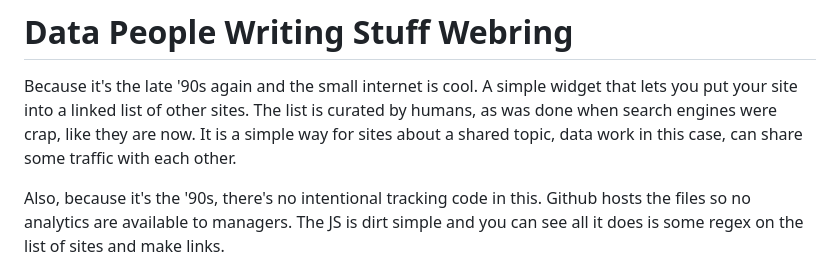
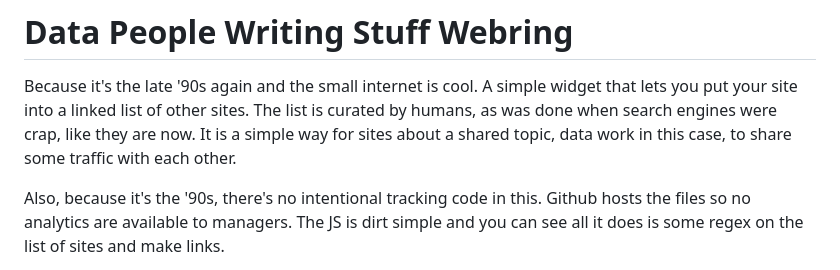
Before and after one commit to randyau/datawebring, a Markdown page: README.md, the part around the change. GitHub-like rendering.

```diff
--- a/README.md
+++ b/README.md
@@ -3,7 +3,7 @@
 Because it's the late '90s again and the small internet is cool.
 A simple widget that lets you put your site into a linked list of other sites.
 The list is curated by humans, as was done when search engines were crap, like they are now.
-It is a simple way for sites about a shared topic, data work in this case, can share some traffic with each other.
+It is a simple way for sites about a shared topic, data work in this case, to share some traffic with each other.
 
 Also, because it's the '90s, there's no intentional tracking code in this.
 Github hosts the files so no analytics are available to managers.
```
